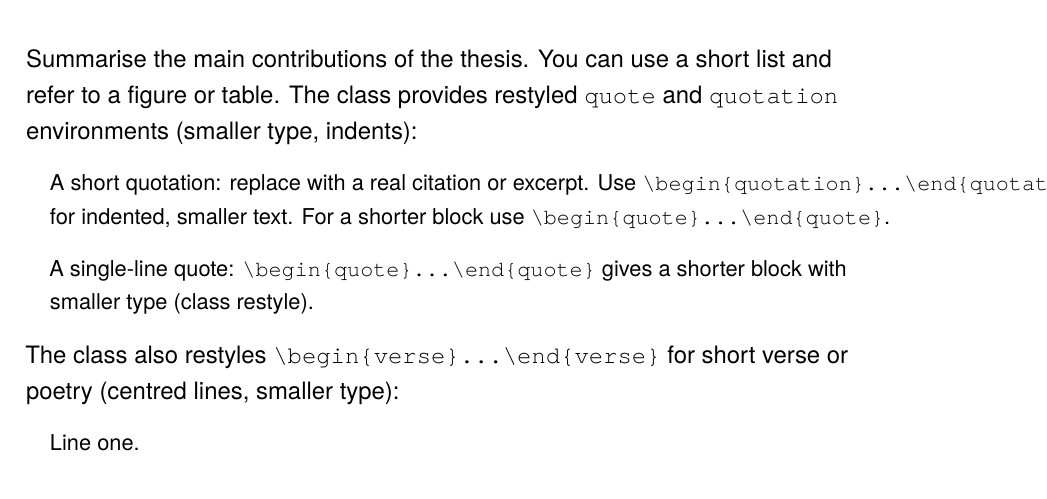
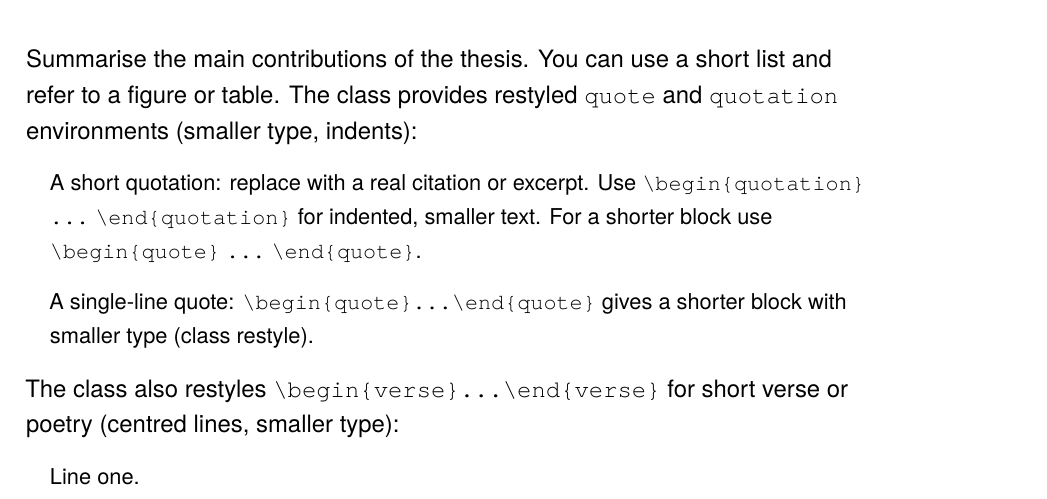
Before and after one commit to qyber-black/tex-qthesis, a LaTeX thesis (main.tex, which reads C1/chapter1.tex): part of page 14 of 44, cut so that both start at the same text. Compiled offline with XeLaTeX; a missing font is replaced by an installed copy or a similar font.

Commit message:
fix line break / overfull

```diff
--- a/C1/chapter1.tex
+++ b/C1/chapter1.tex
@@ -61,7 +61,7 @@ Refer as Equation~\eqref{eq:example}; inline math: $\alpha + \beta = \gamma$. Pa
 Summarise the main contributions of the thesis. You can use a short list and refer to a figure or table. The class provides restyled \texttt{quote} and \texttt{quotation} environments (smaller type, indents):
 
 \begin{quotation}
-  A short quotation: replace with a real citation or excerpt. Use \verb|\begin{quotation}...\end{quotation}| for indented, smaller text. For a shorter block use \verb|\begin{quote}...\end{quote}|.
+  A short quotation: replace with a real citation or excerpt. Use \verb|\begin{quotation}| \verb|...| \verb|\end{quotation}| for indented, smaller text. For a shorter block use \verb|\begin{quote}| \verb|...| \verb|\end{quote}|.
 \end{quotation}
 
 \begin{quote}
```
